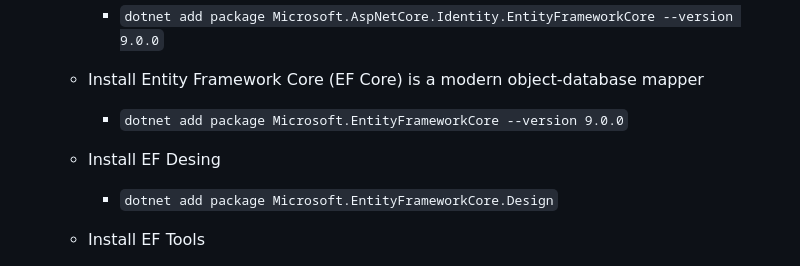
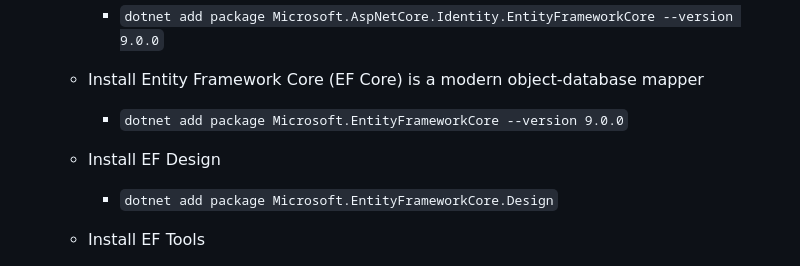
Before and after one commit to jfdesjardins2000/aspnet-sandbox, a Markdown page: EntityFramework/README.md, the part around the change. Drawn GitHub-style.

```diff
--- a/EntityFramework/README.md
+++ b/EntityFramework/README.md
@@ -11,7 +11,7 @@
     * Install Entity Framework Core (EF Core) is a modern object-database mapper
         * `dotnet add package Microsoft.EntityFrameworkCore --version 9.0.0`
 
-    * Install EF Desing
+    * Install EF Design
         * `dotnet add package Microsoft.EntityFrameworkCore.Design`
 
     * Install EF Tools
```
